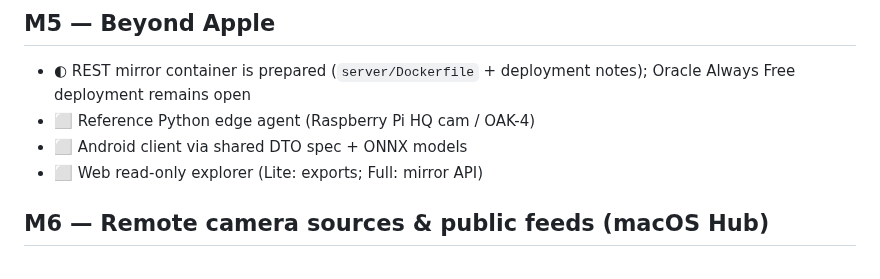
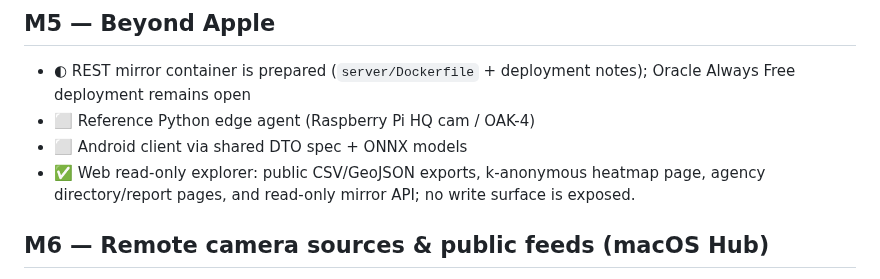
Before and after one commit to noktirnal42/PlateWatch, a Markdown page: docs/ROADMAP.md, the part around the change. Drawn GitHub-style.

```diff
--- a/docs/ROADMAP.md
+++ b/docs/ROADMAP.md
@@ -91,7 +91,7 @@ Sources: [QA-REPORT.md](QA-REPORT.md), [EVALUATION.md](EVALUATION.md).
 - ◐ REST mirror container is prepared (`server/Dockerfile` + deployment notes); Oracle Always Free deployment remains open
 - ⬜ Reference Python edge agent (Raspberry Pi HQ cam / OAK-4)
 - ⬜ Android client via shared DTO spec + ONNX models
-- ⬜ Web read-only explorer (Lite: exports; Full: mirror API)
+- ✅ Web read-only explorer: public CSV/GeoJSON exports, k-anonymous heatmap page, agency directory/report pages, and read-only mirror API; no write surface is exposed.
 
 ## M6 — Remote camera sources & public feeds (macOS Hub)
 Sources: [CAMERA-SOURCES.md](CAMERA-SOURCES.md). Every source feeds the same
```
Also changed, not shown: docs/PROJECTS.md (+2 -0 lines).
